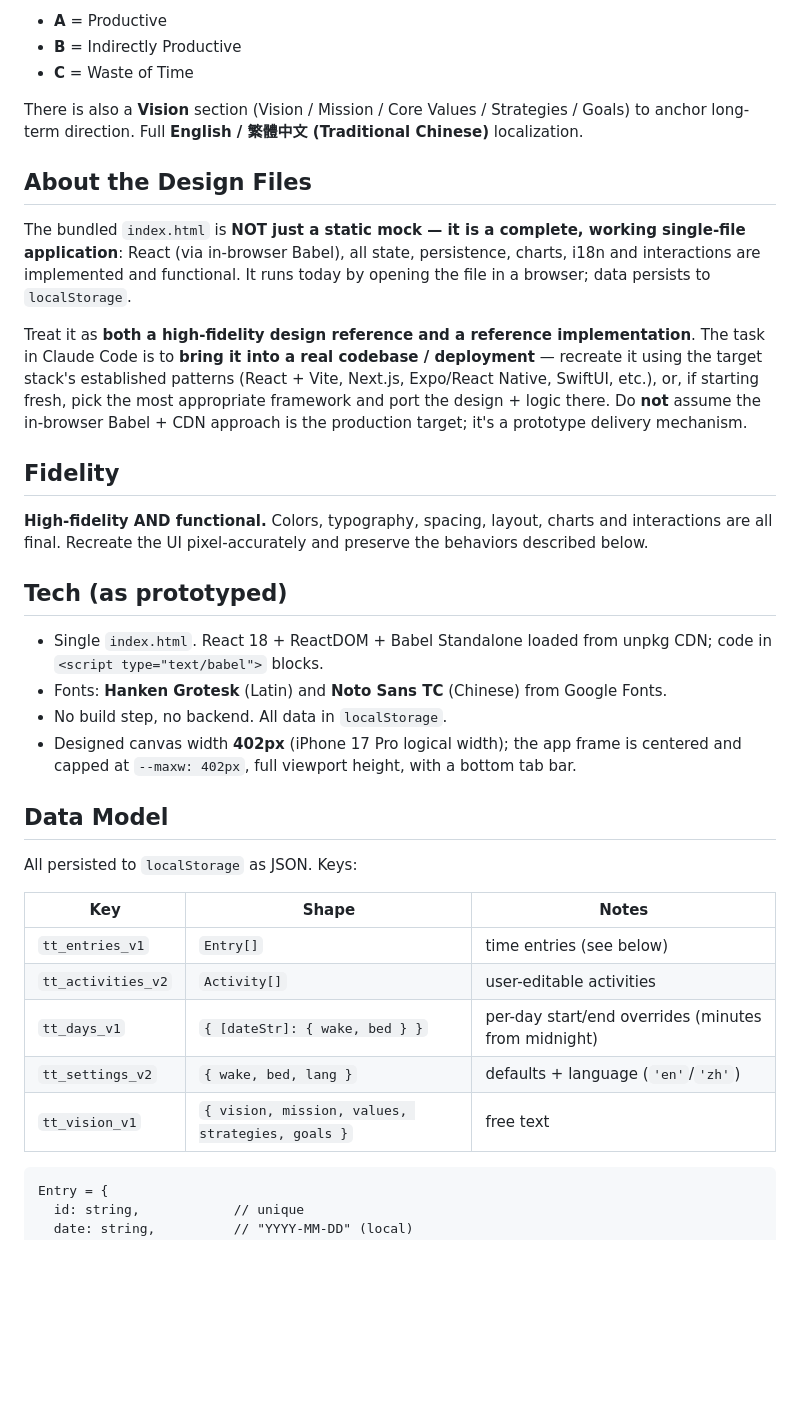
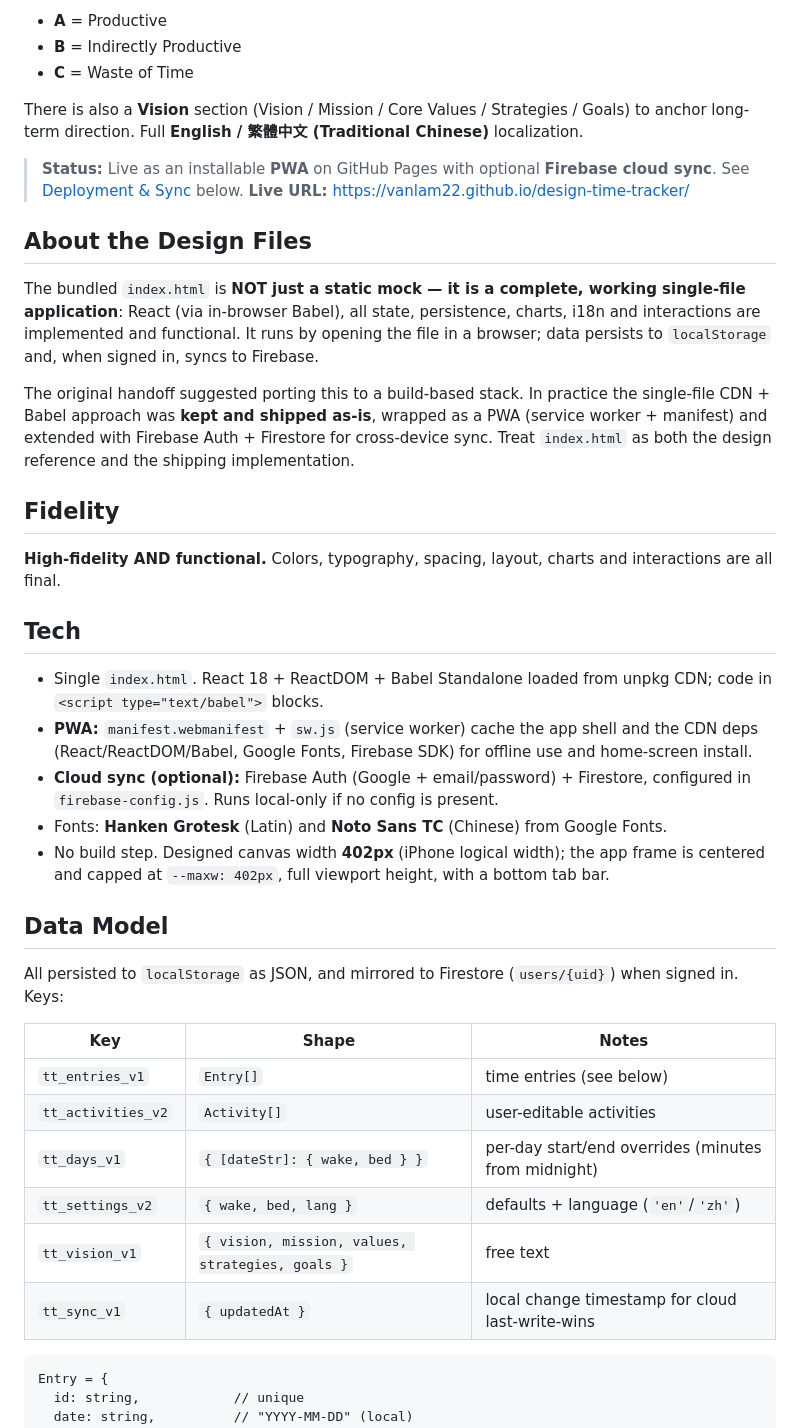
Before and after one commit to Vanlam22/design-time-tracker, a Markdown page: README.md, the part around one of its changes. Drawn GitHub-style; blank space fills up the shorter version.

````diff
--- a/README.md
+++ b/README.md
@@ -13,32 +13,38 @@ grow "A" + "B" time** by making time allocation visible by category and by activ
 There is also a **Vision** section (Vision / Mission / Core Values / Strategies / Goals) to anchor
 long-term direction. Full **English / 繁體中文 (Traditional Chinese)** localization.
 
+> **Status:** Live as an installable **PWA** on GitHub Pages with optional **Firebase cloud sync**.
+> See [Deployment & Sync](#deployment--sync) below.
+> **Live URL:** https://vanlam22.github.io/design-time-tracker/
+
 ## About the Design Files
 The bundled `index.html` is **NOT just a static mock — it is a complete, working single-file
 application**: React (via in-browser Babel), all state, persistence, charts, i18n and interactions are
-implemented and functional. It runs today by opening the file in a browser; data persists to
-`localStorage`.
+implemented and functional. It runs by opening the file in a browser; data persists to `localStorage`
+and, when signed in, syncs to Firebase.
 
-Treat it as **both a high-fidelity design reference and a reference implementation**. The task in
-Claude Code is to **bring it into a real codebase / deployment** — recreate it using the target stack's
-established patterns (React + Vite, Next.js, Expo/React Native, SwiftUI, etc.), or, if starting fresh,
-pick the most appropriate framework and port the design + logic there. Do **not** assume the in-browser
-Babel + CDN approach is the production target; it's a prototype delivery mechanism.
+The original handoff suggested porting this to a build-based stack. In practice the single-file
+CDN + Babel approach was **kept and shipped as-is**, wrapped as a PWA (service worker + manifest) and
+extended with Firebase Auth + Firestore for cross-device sync. Treat `index.html` as both the design
+reference and the shipping implementation.
 
 ## Fidelity
 **High-fidelity AND functional.** Colors, typography, spacing, layout, charts and interactions are all
-final. Recreate the UI pixel-accurately and preserve the behaviors described below.
+final.
 
-## Tech (as prototyped)
+## Tech
 - Single `index.html`. React 18 + ReactDOM + Babel Standalone loaded from unpkg CDN; code in
   `<script type="text/babel">` blocks.
+- **PWA:** `manifest.webmanifest` + `sw.js` (service worker) cache the app shell and the CDN deps
+  (React/ReactDOM/Babel, Google Fonts, Firebase SDK) for offline use and home-screen install.
+- **Cloud sync (optional):** Firebase Auth (Google + email/password) + Firestore, configured in
+  `firebase-config.js`. Runs local-only if no config is present.
 - Fonts: **Hanken Grotesk** (Latin) and **Noto Sans TC** (Chinese) from Google Fonts.
-- No build step, no backend. All data in `localStorage`.
-- Designed canvas width **402px** (iPhone 17 Pro logical width); the app frame is centered and capped at
-  `--maxw: 402px`, full viewport height, with a bottom tab bar.
+- No build step. Designed canvas width **402px** (iPhone logical width); the app frame is centered and
+  capped at `--maxw: 402px`, full viewport height, with a bottom tab bar.
 
 ## Data Model
-All persisted to `localStorage` as JSON. Keys:
+All persisted to `localStorage` as JSON, and mirrored to Firestore (`users/{uid}`) when signed in. Keys:
 
 | Key | Shape | Notes |
 |---|---|---|
@@ -47,6 +53,7 @@ All persisted to `localStorage` as JSON. Keys:
 | `tt_days_v1` | `{ [dateStr]: { wake, bed } }` | per-day start/end overrides (minutes from midnight) |
 | `tt_settings_v2` | `{ wake, bed, lang }` | defaults + language (`'en'`/`'zh'`) |
 | `tt_vision_v1` | `{ vision, mission, values, strategies, goals }` | free text |
+| `tt_sync_v1` | `{ updatedAt }` | local change timestamp for cloud last-write-wins |
 
 ```
 Entry = {
````
Also changed, not shown: other parts of README.md (+106 -57 lines).
